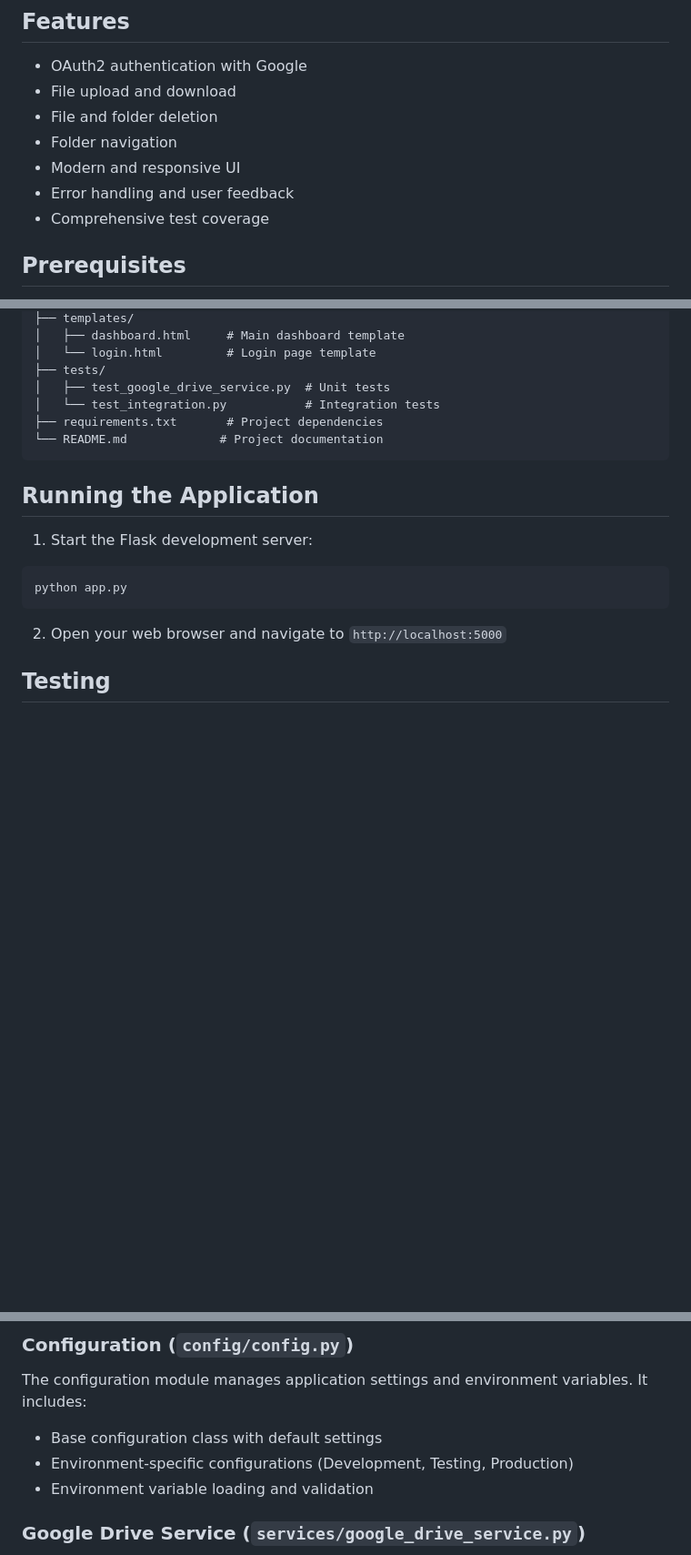
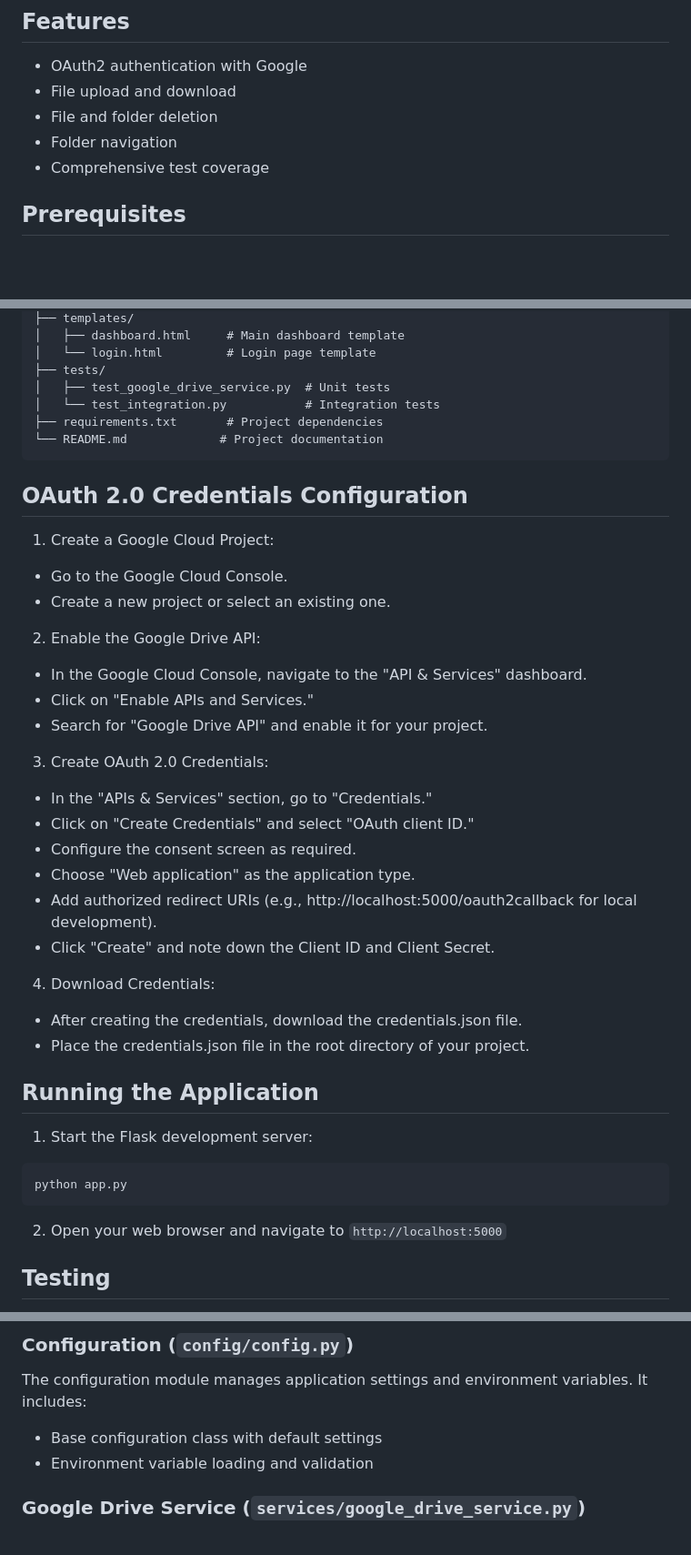
Before and after one commit to CryptoLove88/GoogleDriveTest, a Markdown page: README.md, 3 parts joined by grey strips. Shown at 91% size. Drawn GitHub-style; blank space fills up the shorter version.

````diff
--- a/README.md
+++ b/README.md
@@ -8,8 +8,6 @@ A Flask-based web application that provides a user-friendly interface for managi
 - File upload and download
 - File and folder deletion
 - Folder navigation
-- Modern and responsive UI
-- Error handling and user feedback
 - Comprehensive test coverage
 
 ## Prerequisites
@@ -57,6 +55,28 @@ google-drive-file-manager/
 └── README.md             # Project documentation
 ```
 
+## OAuth 2.0 Credentials Configuration
+1. Create a Google Cloud Project:
+- Go to the Google Cloud Console.
+- Create a new project or select an existing one.
+
+2. Enable the Google Drive API:
+- In the Google Cloud Console, navigate to the "API & Services" dashboard.
+- Click on "Enable APIs and Services."
+- Search for "Google Drive API" and enable it for your project.
+
+3. Create OAuth 2.0 Credentials:
+- In the "APIs & Services" section, go to "Credentials."
+- Click on "Create Credentials" and select "OAuth client ID."
+- Configure the consent screen as required.
+- Choose "Web application" as the application type.
+- Add authorized redirect URIs (e.g., http://localhost:5000/oauth2callback for local development).
+- Click "Create" and note down the Client ID and Client Secret.
+
+4. Download Credentials:
+- After creating the credentials, download the credentials.json file.
+- Place the credentials.json file in the root directory of your project.
+
 ## Running the Application
 
 1. Start the Flask development server:
@@ -103,7 +123,6 @@ python -m unittest tests.test_integration.TestIntegration
 
 The configuration module manages application settings and environment variables. It includes:
 - Base configuration class with default settings
-- Environment-specific configurations (Development, Testing, Production)
 - Environment variable loading and validation
 
 ### Google Drive Service (`services/google_drive_service.py`)
````
